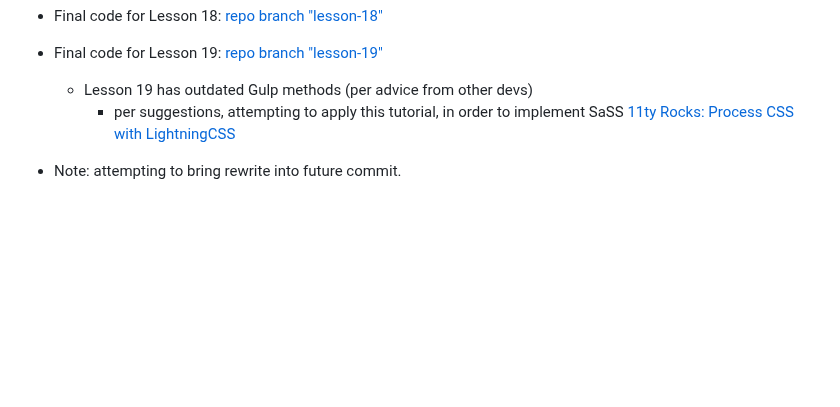
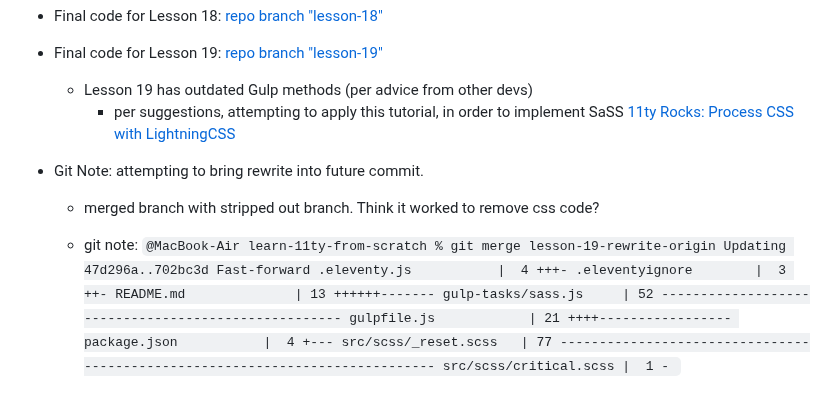
Before and after one commit to maiya-22/learning-repo__learn-11ty-from-scratch, a Markdown page: README.md, the part around the change. Rendered like a GitHub page; blank space fills up the shorter version.

Commit message:
git log added.

```diff
--- a/README.md
+++ b/README.md
@@ -159,4 +159,20 @@ Deploy:
   - Lesson 19 has outdated Gulp methods (per advice from other devs)
     - per suggestions, attempting to apply this tutorial, in order to implement SaSS [11ty Rocks: Process CSS with LightningCSS](https://11ty.rocks/posts/process-css-with-lightningcss/)
 
-- Note: attempting to bring rewrite into future commit.
+- Git Note: attempting to bring rewrite into future commit.
+
+  - merged branch with stripped out branch. Think it worked to remove css code?
+
+  - git note:
+    `@MacBook-Air learn-11ty-from-scratch % git merge lesson-19-rewrite-origin
+Updating 47d296a..702bc3d
+Fast-forward
+ .eleventy.js           |  4 +++-
+ .eleventyignore        |  3 ++-
+ README.md              | 13 ++++++-------
+ gulp-tasks/sass.js     | 52 ----------------------------------------------------
+ gulpfile.js            | 21 ++++-----------------
+ package.json           |  4 +---
+ src/scss/_reset.scss   | 77 -----------------------------------------------------------------------------
+ src/scss/critical.scss |  1 -
+`
```
